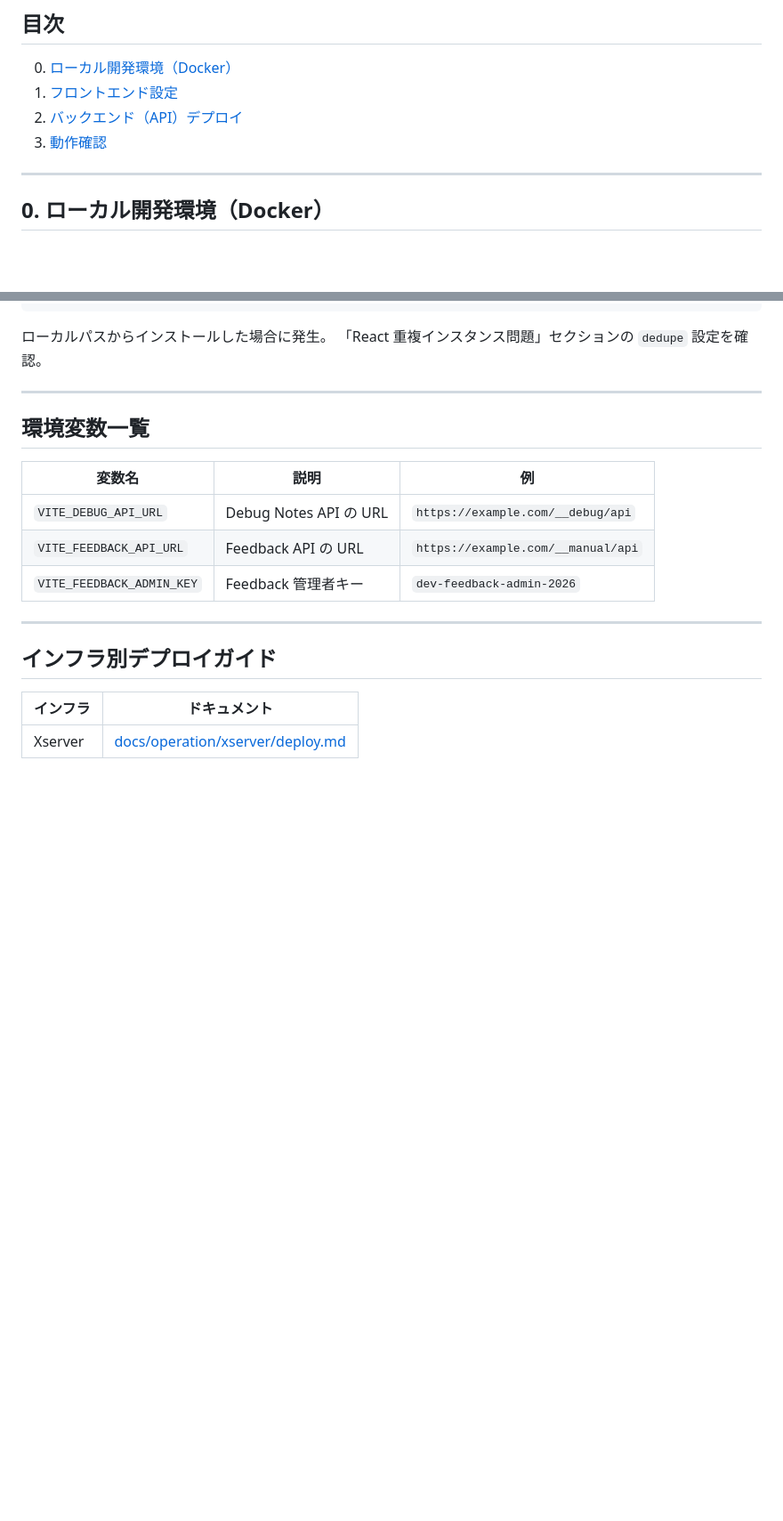
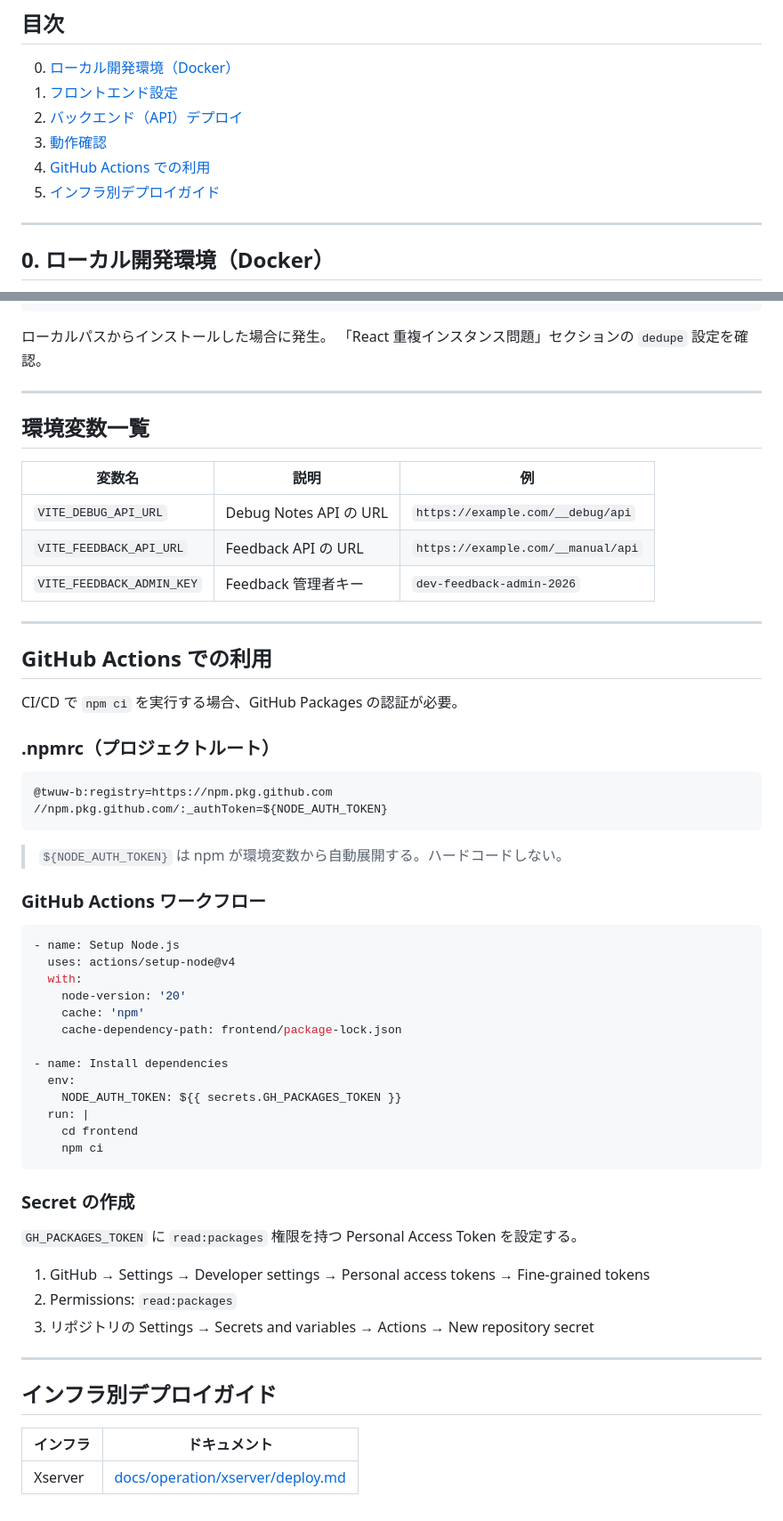
Before and after one commit to TWUW-b/dev-tools, a Markdown page: docs/setup.md, 2 parts joined by grey strips. Shown at 89% size. GitHub-like rendering; blank space fills up the shorter version.

````diff
--- a/docs/setup.md
+++ b/docs/setup.md
@@ -9,6 +9,8 @@
 1. [フロントエンド設定](#1-フロントエンド設定)
 2. [バックエンド（API）デプロイ](#2-バックエンドapiデプロイ)
 3. [動作確認](#3-動作確認)
+4. [GitHub Actions での利用](#github-actions-での利用)
+5. [インフラ別デプロイガイド](#インフラ別デプロイガイド)
 
 ---
 
@@ -446,6 +380,47 @@ Uncaught TypeError: Cannot read properties of null (reading 'useState')
 
 ---
 
+## GitHub Actions での利用
+
+CI/CD で `npm ci` を実行する場合、GitHub Packages の認証が必要。
+
+### .npmrc（プロジェクトルート）
+
+```
+@twuw-b:registry=https://npm.pkg.github.com
+//npm.pkg.github.com/:_authToken=${NODE_AUTH_TOKEN}
+```
+
+> `${NODE_AUTH_TOKEN}` は npm が環境変数から自動展開する。ハードコードしない。
+
+### GitHub Actions ワークフロー
+
+```yaml
+- name: Setup Node.js
+  uses: actions/setup-node@v4
+  with:
+    node-version: '20'
+    cache: 'npm'
+    cache-dependency-path: frontend/package-lock.json
+
+- name: Install dependencies
+  env:
+    NODE_AUTH_TOKEN: ${{ secrets.GH_PACKAGES_TOKEN }}
+  run: |
+    cd frontend
+    npm ci
+```
+
+### Secret の作成
+
+`GH_PACKAGES_TOKEN` に `read:packages` 権限を持つ Personal Access Token を設定する。
+
+1. GitHub → Settings → Developer settings → Personal access tokens → Fine-grained tokens
+2. Permissions: `read:packages`
+3. リポジトリの Settings → Secrets and variables → Actions → New repository secret
+
+---
+
 ## インフラ別デプロイガイド
 
 | インフラ | ドキュメント |
````
Also changed, not shown: other parts of docs/setup.md (+23 -91 lines).
